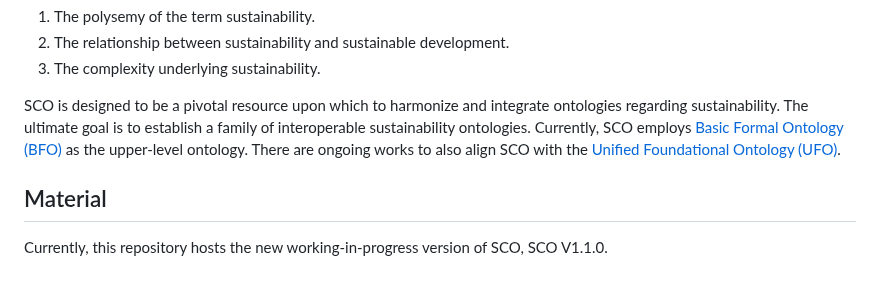
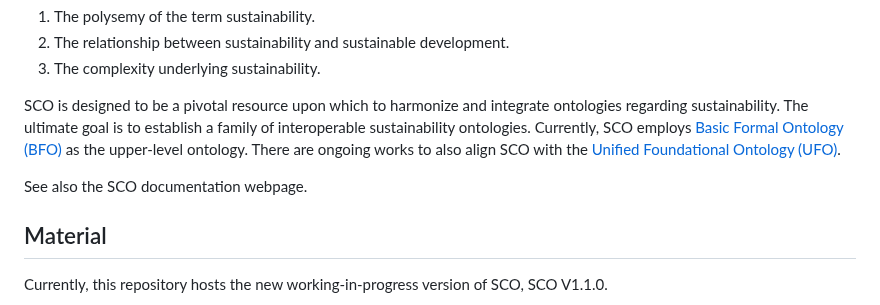
Before and after one commit to gioUbbiali/Sustainability-Core-Ontology, a Markdown page: README.md, the part around the change. Drawn GitHub-style; blank space fills up the shorter version.

```diff
--- a/README.md
+++ b/README.md
@@ -8,6 +8,8 @@ This repository maintains the Sustainability Core Ontology (SCO). SCO is a middl
 3) The complexity underlying sustainability.
 
 SCO is designed to be a pivotal resource upon which to harmonize and integrate ontologies regarding sustainability. The ultimate goal is to establish a family of interoperable sustainability ontologies. Currently, SCO employs [Basic Formal Ontology (BFO)](https://github.com/BFO-ontology/BFO-2020) as the upper-level ontology. There are ongoing works to also align SCO with the [Unified Foundational Ontology (UFO)](https://ontouml.readthedocs.io/en/latest/intro/ufo.html).
+
+See also the SCO documentation webpage.
 
 
 ## Material
```
